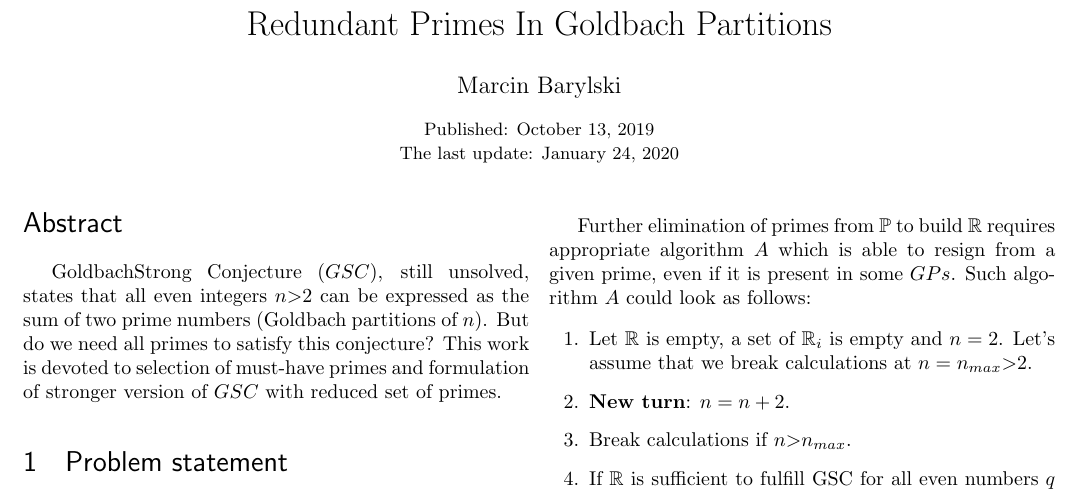
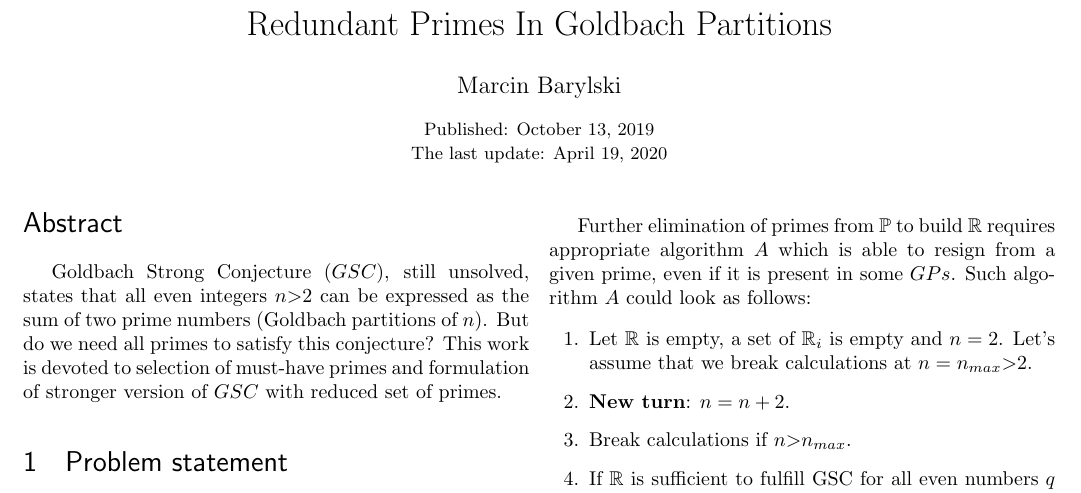
Before and after one commit to mbarylsk/research-papers, a LaTeX paper (Goldbach_eliminate_primes/GoldbachEliminatePrimes.tex): part of page 1 of 5, cut so that both start at the same text. Compiled offline with pdfLaTeX.

Commit message:
Elimnation of primes in GSC - recent updates

```diff
--- a/Goldbach_eliminate_primes/GoldbachEliminatePrimes.tex
+++ b/Goldbach_eliminate_primes/GoldbachEliminatePrimes.tex
@@ -68,7 +68,7 @@
 
 \title{Redundant Primes In Goldbach Partitions}
 \author{Marcin Barylski}
-\date{\small{Published: October 13, 2019 \\ The last update: January 24, 2020}}
+\date{\small{Published: October 13, 2019 \\ The last update: April 19, 2020}}
 
 \definecolor{Gray}{gray}{0.85}
 \definecolor{LightCyan}{rgb}{0.88,1,1}
@@ -85,7 +85,7 @@
 \maketitle
 
 \begin{abstract}
-GoldbachStrong Conjecture ($GSC$), still unsolved, states that all even integers $n \textgreater 2$ can be expressed as the sum of two prime numbers (Goldbach partitions of $n$). But do we need all primes to satisfy this conjecture? This work is devoted to selection of must-have primes and formulation of stronger version of $GSC$ with reduced set of primes.
+Goldbach Strong Conjecture ($GSC$), still unsolved, states that all even integers $n \textgreater 2$ can be expressed as the sum of two prime numbers (Goldbach partitions of $n$). But do we need all primes to satisfy this conjecture? This work is devoted to selection of must-have primes and formulation of stronger version of $GSC$ with reduced set of primes.
 \end{abstract}
 
 \section{Problem statement}
```
Also changed, not shown: Goldbach_eliminate_primes/images/f_eliminated_primes_to_req_primes.png, Goldbach_eliminate_primes/GoldbachEliminatePrimes.tex (2 more changed lines).
